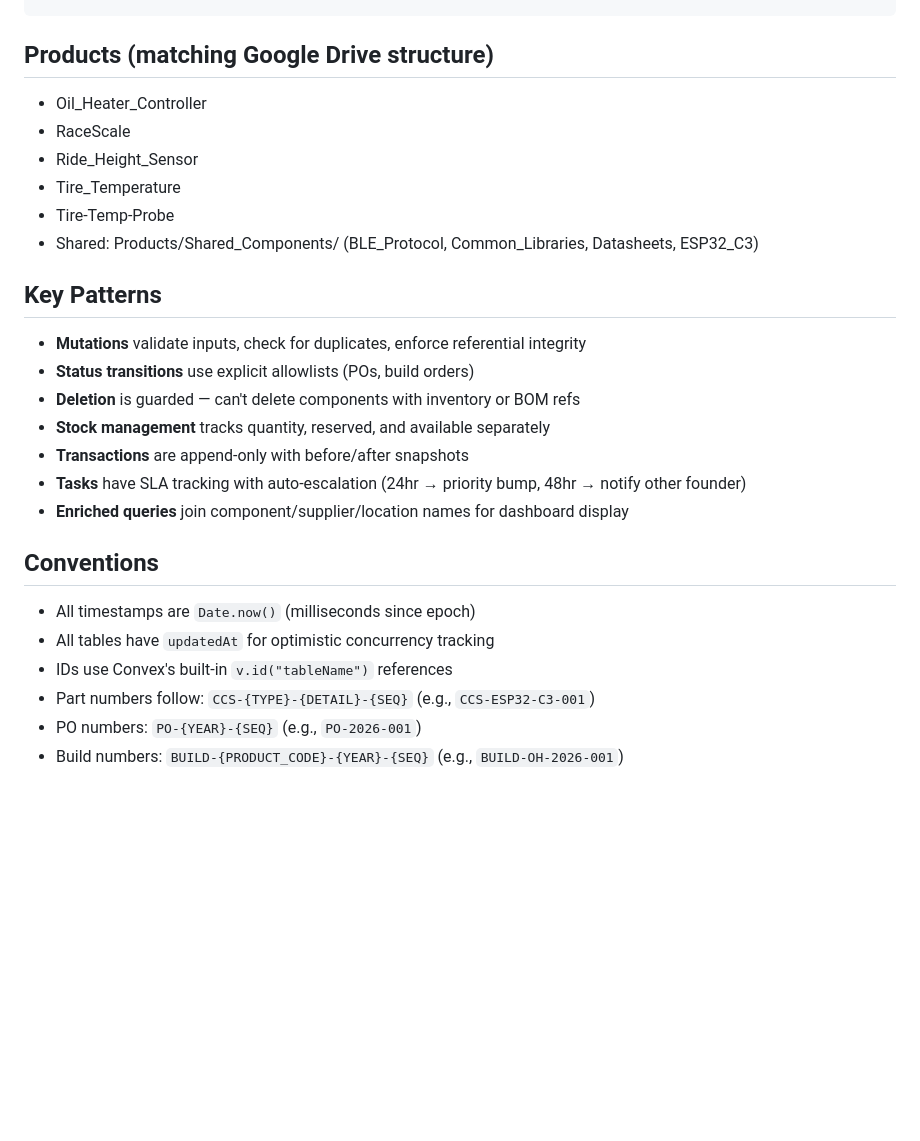
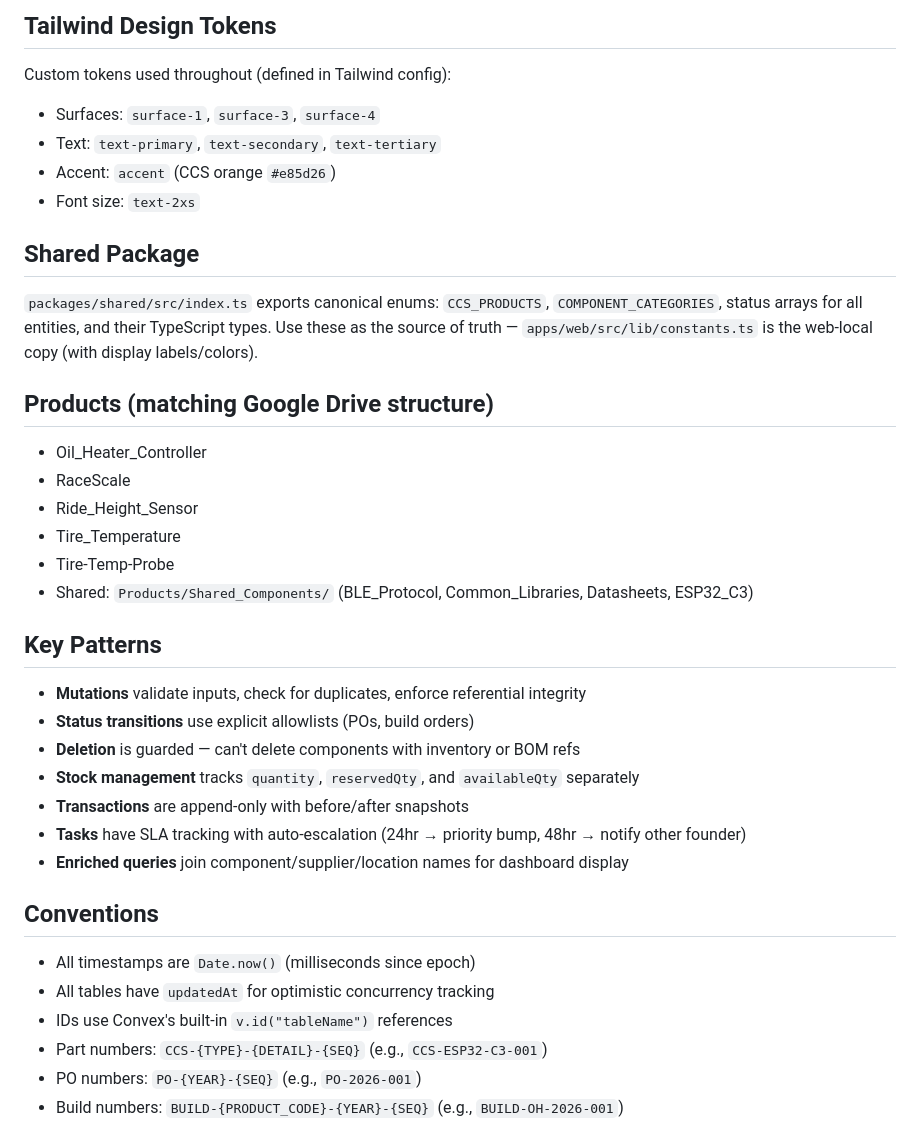
Before and after one commit to CrewChiefSteve/ccs-operations, a Markdown page: CLAUDE.md, the part around one of its changes. Drawn GitHub-style; blank space fills up the shorter version.

```diff
--- a/CLAUDE.md
+++ b/CLAUDE.md
@@ -36,16 +73,26 @@ convex/
+## Tailwind Design Tokens
+Custom tokens used throughout (defined in Tailwind config):
+- Surfaces: `surface-1`, `surface-3`, `surface-4`
+- Text: `text-primary`, `text-secondary`, `text-tertiary`
+- Accent: `accent` (CCS orange `#e85d26`)
+- Font size: `text-2xs`
+
+## Shared Package
+`packages/shared/src/index.ts` exports canonical enums: `CCS_PRODUCTS`, `COMPONENT_CATEGORIES`, status arrays for all entities, and their TypeScript types. Use these as the source of truth — `apps/web/src/lib/constants.ts` is the web-local copy (with display labels/colors).
+
 ## Products (matching Google Drive structure)
 - Oil_Heater_Controller
 - RaceScale
 - Ride_Height_Sensor
 - Tire_Temperature
 - Tire-Temp-Probe
-- Shared: Products/Shared_Components/ (BLE_Protocol, Common_Libraries, Datasheets, ESP32_C3)
+- Shared: `Products/Shared_Components/` (BLE_Protocol, Common_Libraries, Datasheets, ESP32_C3)
 
 ## Key Patterns
 - **Mutations** validate inputs, check for duplicates, enforce referential integrity
 - **Status transitions** use explicit allowlists (POs, build orders)
 - **Deletion** is guarded — can't delete components with inventory or BOM refs
-- **Stock management** tracks quantity, reserved, and available separately
+- **Stock management** tracks `quantity`, `reservedQty`, and `availableQty` separately
 - **Transactions** are append-only with before/after snapshots
 - **Tasks** have SLA tracking with auto-escalation (24hr → priority bump, 48hr → notify other founder)
 - **Enriched queries** join component/supplier/location names for dashboard display
@@ -54,7 +101,7 @@ convex/
 - All timestamps are `Date.now()` (milliseconds since epoch)
 - All tables have `updatedAt` for optimistic concurrency tracking
 - IDs use Convex's built-in `v.id("tableName")` references
-- Part numbers follow: `CCS-{TYPE}-{DETAIL}-{SEQ}` (e.g., `CCS-ESP32-C3-001`)
+- Part numbers: `CCS-{TYPE}-{DETAIL}-{SEQ}` (e.g., `CCS-ESP32-C3-001`)
 - PO numbers: `PO-{YEAR}-{SEQ}` (e.g., `PO-2026-001`)
 - Build numbers: `BUILD-{PRODUCT_CODE}-{YEAR}-{SEQ}` (e.g., `BUILD-OH-2026-001`)
 
```
Also changed, not shown: other parts of CLAUDE.md (+40 -3 lines).
